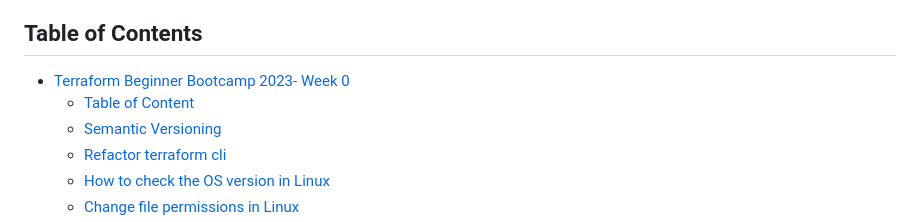
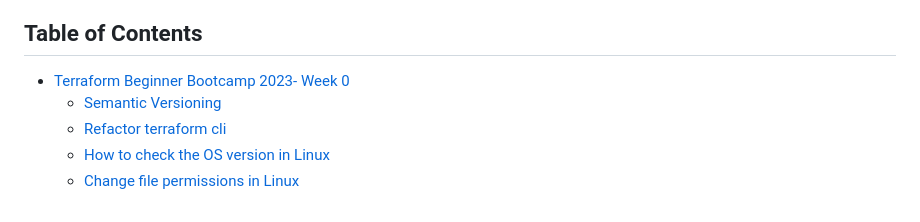
Before and after one commit to S47sawan/terraform-beginner-bootcamp-2023, a Markdown page: journal/week 0.md, the part around the change. Rendered like a GitHub page.

```diff
--- a/journal/week 0.md
+++ b/journal/week 0.md
@@ -2,7 +2,6 @@
 
 ## Table of Contents
 - [Terraform Beginner Bootcamp 2023- Week 0](#terraform-beginner-bootcamp-2023--week-0)
-  - [Table of Content](#table-of-content)
   - [Semantic Versioning](#semantic-versioning)
   - [Refactor terraform cli](#refactor-terraform-cli)
   - [How to check the OS version in Linux](#how-to-check-the-os-version-in-linux)
```
